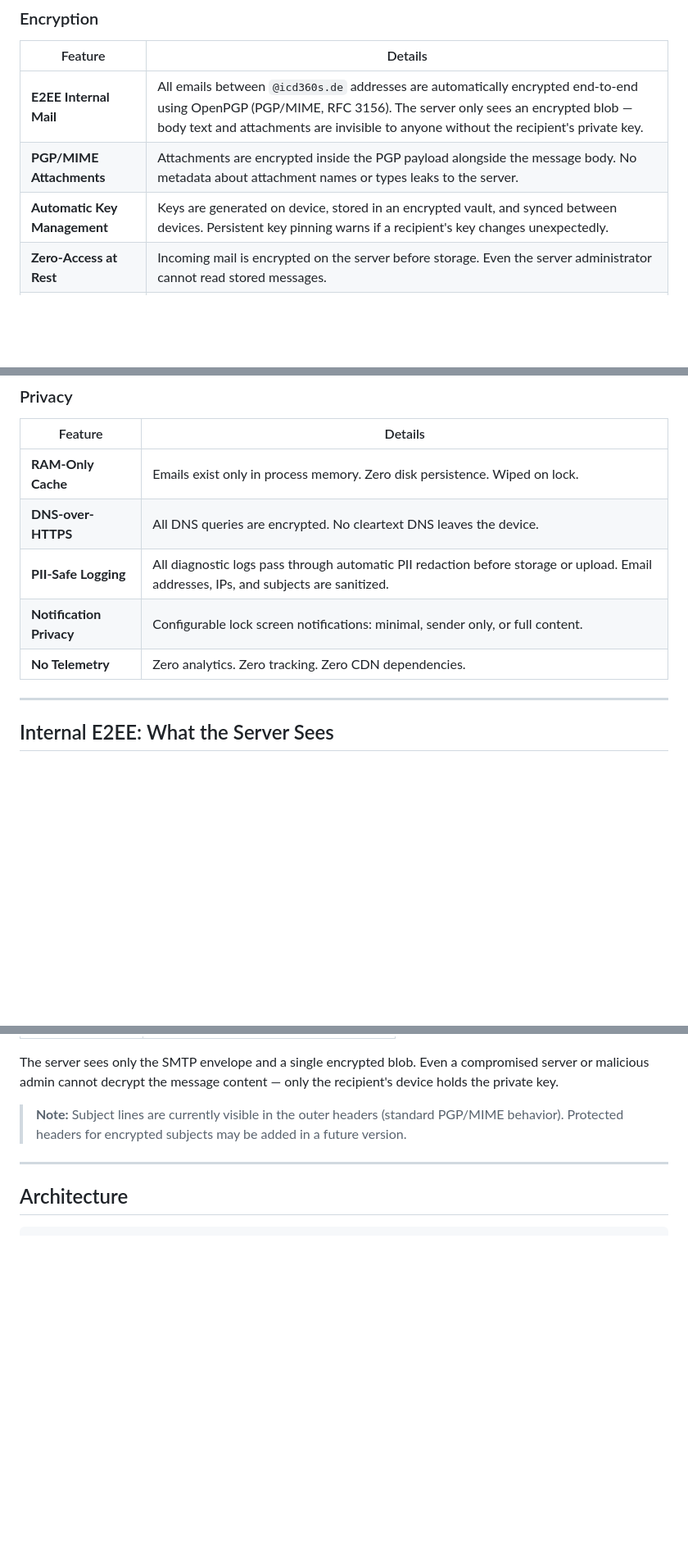
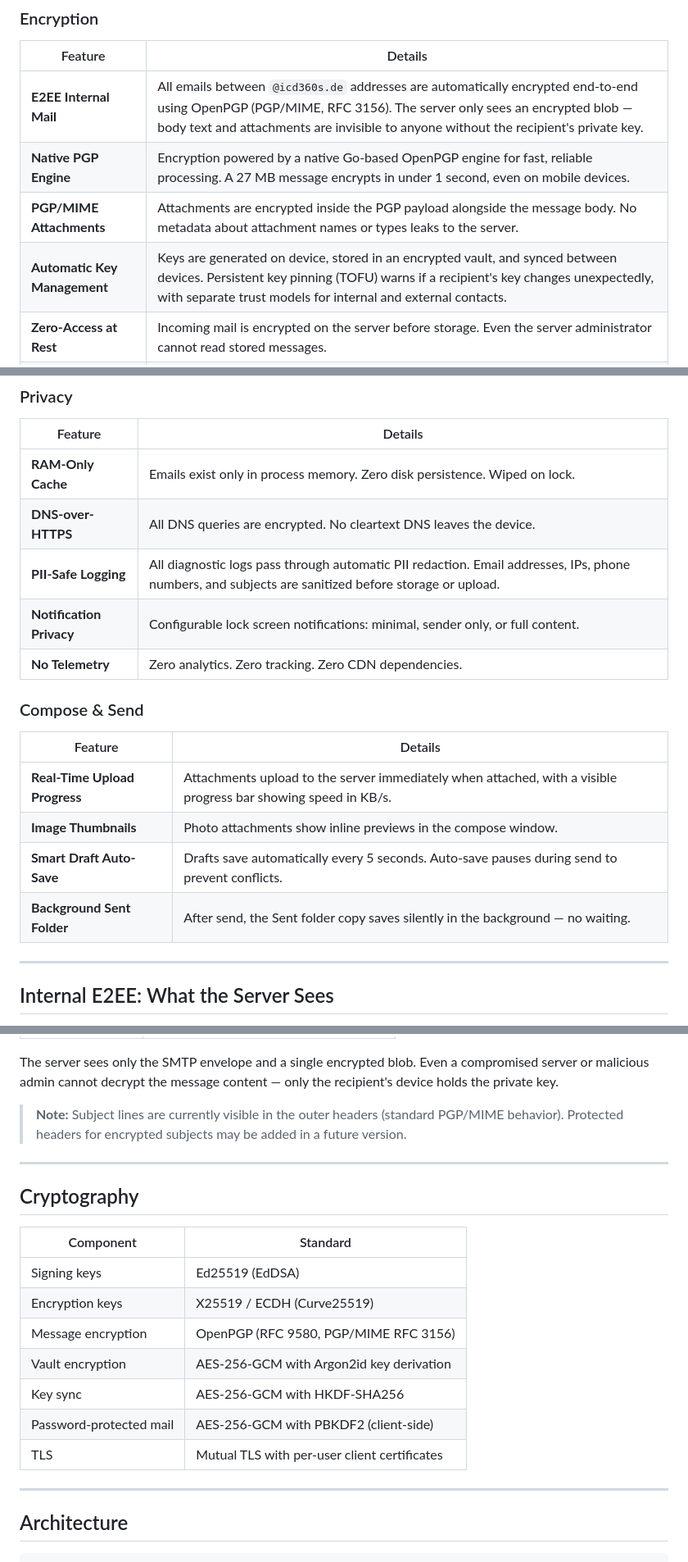
Before and after one commit to ICD360S-e-V/mail, a Markdown page: README.md, 3 parts joined by grey strips. Shown at 82% size. Drawn GitHub-style; blank space fills up the shorter version.

Commit message:
docs: update README with current features and security practices
Added: Native PGP engine, real-time upload progress, persistent
TOFU, dual-layer virus scanning, compose/send UX improvements,
cryptography standards table. Follows Signal/ProtonMail/Tuta
patterns — no server infrastructure details exposed.

```diff
--- a/README.md
+++ b/README.md
@@ -32,8 +32,9 @@ ICD360S Mail is a security-first email client built for [ICD360S e.V.](https://i
 | Feature | Details |
 |---|---|
 | **E2EE Internal Mail** | All emails between `@icd360s.de` addresses are automatically encrypted end-to-end using OpenPGP (PGP/MIME, RFC 3156). The server only sees an encrypted blob — body text and attachments are invisible to anyone without the recipient's private key. |
+| **Native PGP Engine** | Encryption powered by a native Go-based OpenPGP engine for fast, reliable processing. A 27 MB message encrypts in under 1 second, even on mobile devices. |
 | **PGP/MIME Attachments** | Attachments are encrypted inside the PGP payload alongside the message body. No metadata about attachment names or types leaks to the server. |
-| **Automatic Key Management** | Keys are generated on device, stored in an encrypted vault, and synced between devices. Persistent key pinning warns if a recipient's key changes unexpectedly. |
+| **Automatic Key Management** | Keys are generated on device, stored in an encrypted vault, and synced between devices. Persistent key pinning (TOFU) warns if a recipient's key changes unexpectedly, with separate trust models for internal and external contacts. |
 | **Zero-Access at Rest** | Incoming mail is encrypted on the server before storage. Even the server administrator cannot read stored messages. |
 | **Password-Protected Email** | Send encrypted email to anyone externally. Recipient opens a secure link, enters password, reads in browser. 100% client-side decryption. |
 | **Key Discovery** | External clients can auto-discover your public key via Web Key Directory (WKD). |
@@ -63,9 +64,18 @@ ICD360S Mail is a security-first email client built for [ICD360S e.V.](https://i
 |---|---|
 | **RAM-Only Cache** | Emails exist only in process memory. Zero disk persistence. Wiped on lock. |
 | **DNS-over-HTTPS** | All DNS queries are encrypted. No cleartext DNS leaves the device. |
-| **PII-Safe Logging** | All diagnostic logs pass through automatic PII redaction before storage or upload. Email addresses, IPs, and subjects are sanitized. |
+| **PII-Safe Logging** | All diagnostic logs pass through automatic PII redaction. Email addresses, IPs, phone numbers, and subjects are sanitized before storage or upload. |
 | **Notification Privacy** | Configurable lock screen notifications: minimal, sender only, or full content. |
 | **No Telemetry** | Zero analytics. Zero tracking. Zero CDN dependencies. |
+
+### Compose & Send
+
+| Feature | Details |
+|---|---|
+| **Real-Time Upload Progress** | Attachments upload to the server immediately when attached, with a visible progress bar showing speed in KB/s. |
+| **Image Thumbnails** | Photo attachments show inline previews in the compose window. |
+| **Smart Draft Auto-Save** | Drafts save automatically every 5 seconds. Auto-save pauses during send to prevent conflicts. |
+| **Background Sent Folder** | After send, the Sent folder copy saves silently in the background — no waiting. |
 
 ---
 
@@ -84,6 +94,20 @@ When a member sends an email to another `@icd360s.de` address, the message is en
 The server sees only the SMTP envelope and a single encrypted blob. Even a compromised server or malicious admin cannot decrypt the message content — only the recipient's device holds the private key.
 
 > **Note:** Subject lines are currently visible in the outer headers (standard PGP/MIME behavior). Protected headers for encrypted subjects may be added in a future version.
+
+---
+
+## Cryptography
+
+| Component | Standard |
+|---|---|
+| Signing keys | Ed25519 (EdDSA) |
+| Encryption keys | X25519 / ECDH (Curve25519) |
+| Message encryption | OpenPGP (RFC 9580, PGP/MIME RFC 3156) |
+| Vault encryption | AES-256-GCM with Argon2id key derivation |
+| Key sync | AES-256-GCM with HKDF-SHA256 |
+| Password-protected mail | AES-256-GCM with PBKDF2 (client-side) |
+| TLS | Mutual TLS with per-user client certificates |
 
 ---
 
```
Also changed, not shown: other parts of README.md (+3 -3 lines).
